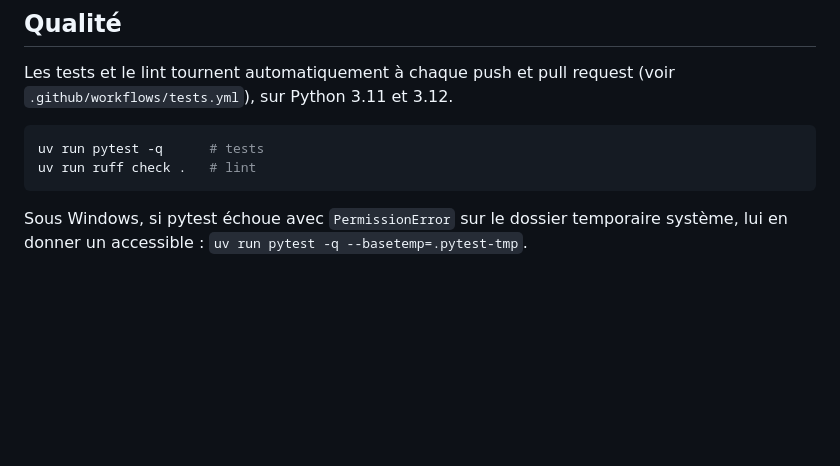
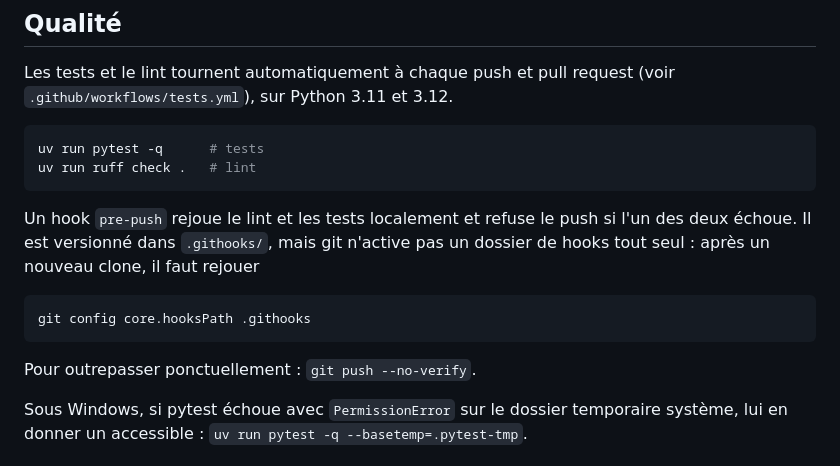
Before and after one commit to Julianos87/btc-quant, a Markdown page: README.md, the part around the change. Rendered like a GitHub page; blank space fills up the shorter version.

Commit message:
README : documenter le hook pre-push et sa reactivation apres clone
Co-Authored-By: Claude Opus 4.8 <noreply@anthropic.com>

````diff
--- a/README.md
+++ b/README.md
@@ -161,6 +161,16 @@ uv run pytest -q      # tests
 uv run ruff check .   # lint
 ```
 
+Un hook `pre-push` rejoue le lint et les tests localement et refuse le push si
+l'un des deux échoue. Il est versionné dans `.githooks/`, mais git n'active pas
+un dossier de hooks tout seul : après un nouveau clone, il faut rejouer
+
+```bash
+git config core.hooksPath .githooks
+```
+
+Pour outrepasser ponctuellement : `git push --no-verify`.
+
 Sous Windows, si pytest échoue avec `PermissionError` sur le dossier temporaire
 système, lui en donner un accessible : `uv run pytest -q --basetemp=.pytest-tmp`.
 
````
